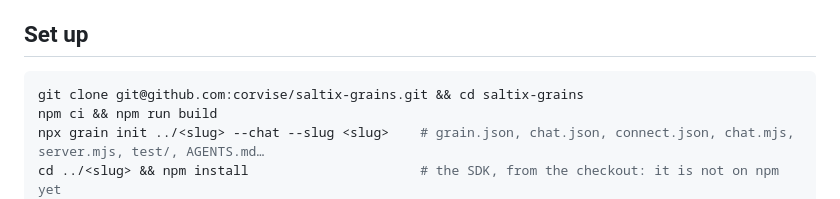
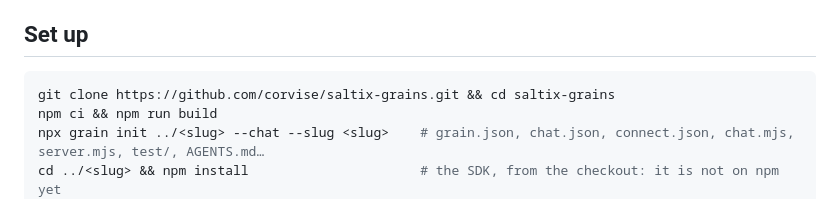
Before and after one commit to corvise/saltix-grains, a Markdown page: docs/agents/app.md, the part around the change. Rendered like a GitHub page.

Commit message:
docs: clone the public SDK over HTTPS (#44)
The repository is public now: a developer without a GitHub SSH key clones it over HTTPS.

Co-authored-by: Claude Opus 5.5 <noreply@anthropic.com>

````diff
--- a/docs/agents/app.md
+++ b/docs/agents/app.md
@@ -20,7 +20,7 @@ it speaks for the app until the owner replaces it.
 ## Set up
 
 ```sh
-git clone git@github.com:corvise/saltix-grains.git && cd saltix-grains
+git clone https://github.com/corvise/saltix-grains.git && cd saltix-grains
 npm ci && npm run build
 npx grain init ../<slug> --chat --slug <slug>    # grain.json, chat.json, connect.json, chat.mjs, server.mjs, test/, AGENTS.md…
 cd ../<slug> && npm install                      # the SDK, from the checkout: it is not on npm yet
````
Also changed, not shown: docs/first-app.md (+1 -1 lines).
